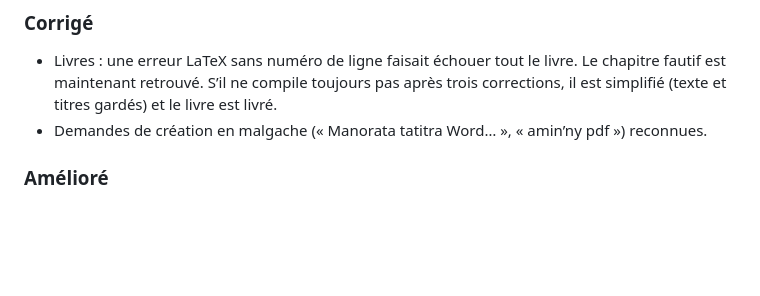
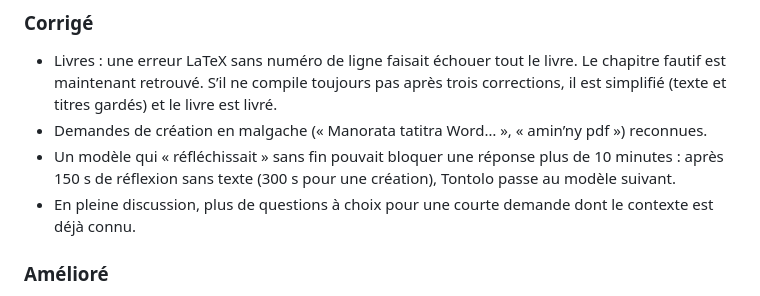
Before and after one commit to justtsoa-cloud/projia, a Markdown page: CHANGELOG.md, the part around the change. Rendered like a GitHub page; blank space fills up the shorter version.

Commit message:
CHANGELOG 0.5.6 : limite de réflexion, questions au début d'une tâche
Co-Authored-By: Claude Opus 5.5 <noreply@anthropic.com>

```diff
--- a/CHANGELOG.md
+++ b/CHANGELOG.md
@@ -21,6 +21,11 @@ Format : [Keep a Changelog](https://keepachangelog.com/fr/1.1.0/), versionnement
   fautif est maintenant retrouvé. S’il ne compile toujours pas après trois corrections, il
   est simplifié (texte et titres gardés) et le livre est livré.
 - Demandes de création en malgache (« Manorata tatitra Word… », « amin’ny pdf ») reconnues.
+- Un modèle qui « réfléchissait » sans fin pouvait bloquer une réponse plus de 10 minutes :
+  après 150 s de réflexion sans texte (300 s pour une création), Tontolo passe au modèle
+  suivant.
+- En pleine discussion, plus de questions à choix pour une courte demande dont le contexte
+  est déjà connu.
 
 ### Amélioré
 - Le routeur mesure la vitesse réelle de chaque modèle (attente comprise) et favorise les
```
